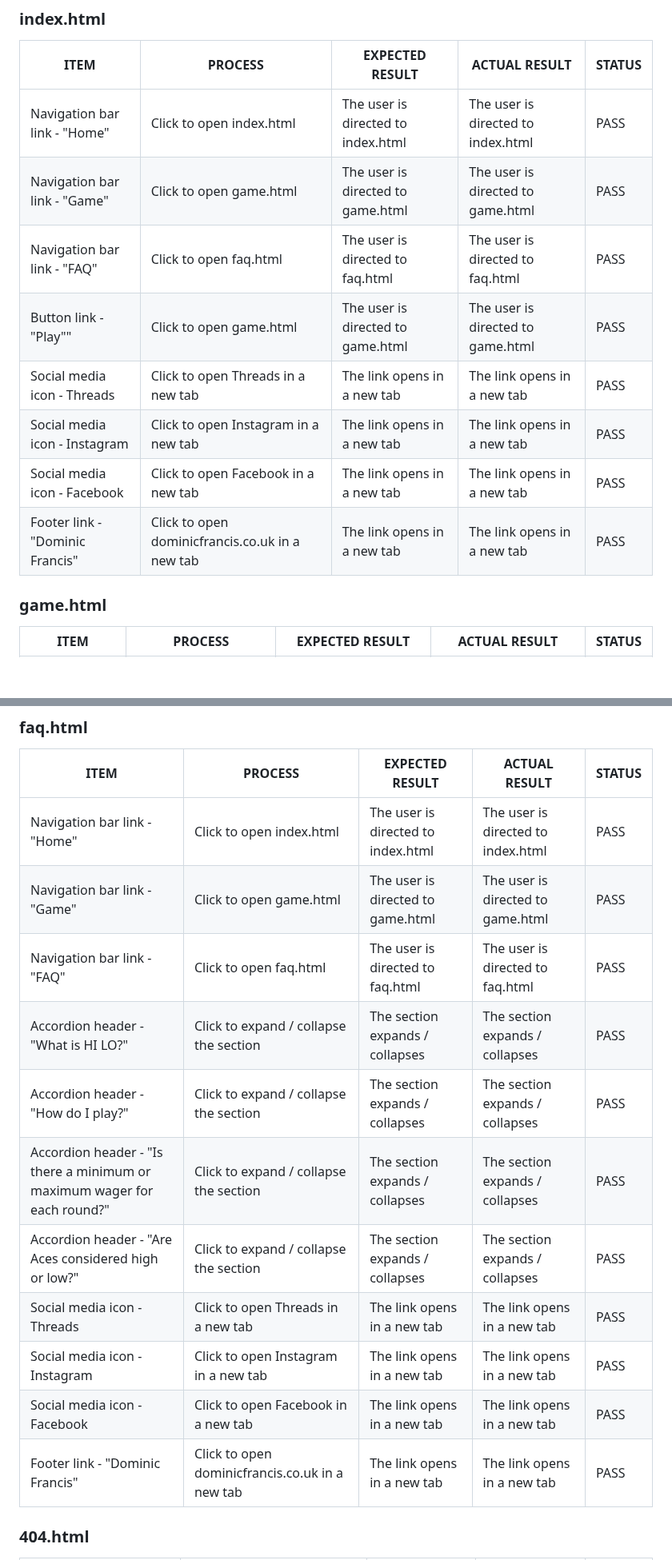
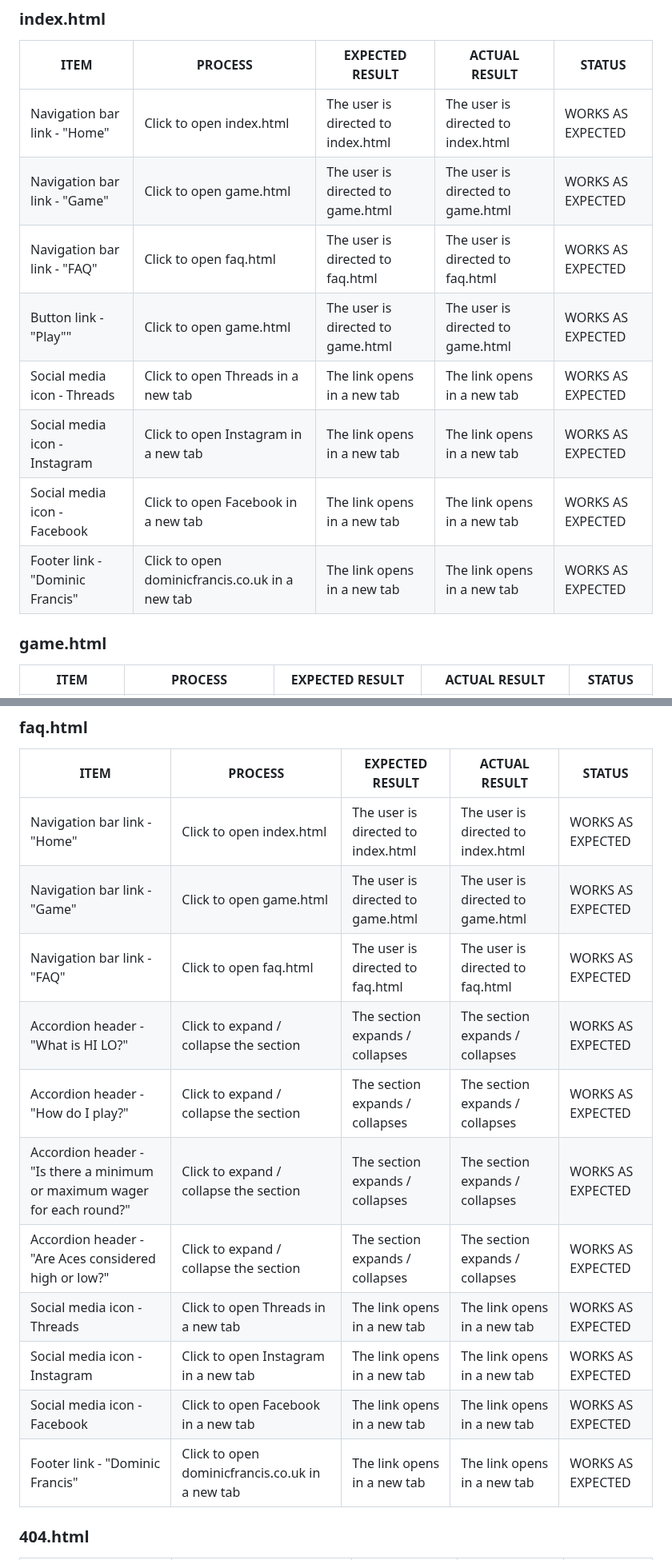
Before and after one commit to dvfrancis/hi-lo-card-game, a Markdown page: TESTING.md, 2 parts joined by grey strips. Shown at 80% size. Drawn GitHub-style; blank space fills up the shorter version.

```diff
--- a/TESTING.md
+++ b/TESTING.md
@@ -171,14 +171,14 @@ Here are the results of a manual test of all links, and any form fields, for eac
 
 | ITEM | PROCESS | EXPECTED RESULT | ACTUAL RESULT | STATUS |
 | --- | --- | --- | --- | --- |
-| Navigation bar link - "Home" | Click to open index.html | The user is directed to index.html | The user is directed to index.html | PASS |
-| Navigation bar link - "Game" | Click to open game.html | The user is directed to game.html | The user is directed to game.html | PASS |
-| Navigation bar link - "FAQ" | Click to open faq.html | The user is directed to faq.html | The user is directed to faq.html | PASS |
-| Button link - "Play"" | Click to open game.html | The user is directed to game.html | The user is directed to game.html | PASS |
-| Social media icon - Threads | Click to open Threads in a new tab  | The link opens in a new tab  | The link opens in a new tab | PASS |
-| Social media icon - Instagram | Click to open Instagram in a new tab  | The link opens in a new tab  | The link opens in a new tab | PASS |
-| Social media icon - Facebook | Click to open Facebook in a new tab  | The link opens in a new tab  | The link opens in a new tab | PASS |
-| Footer link - "Dominic Francis" | Click to open dominicfrancis.co.uk in a new tab | The link opens in a new tab  | The link opens in a new tab | PASS |
+| Navigation bar link - "Home" | Click to open index.html | The user is directed to index.html | The user is directed to index.html | WORKS AS EXPECTED |
+| Navigation bar link - "Game" | Click to open game.html | The user is directed to game.html | The user is directed to game.html | WORKS AS EXPECTED |
+| Navigation bar link - "FAQ" | Click to open faq.html | The user is directed to faq.html | The user is directed to faq.html | WORKS AS EXPECTED |
+| Button link - "Play"" | Click to open game.html | The user is directed to game.html | The user is directed to game.html | WORKS AS EXPECTED |
+| Social media icon - Threads | Click to open Threads in a new tab  | The link opens in a new tab  | The link opens in a new tab | WORKS AS EXPECTED |
+| Social media icon - Instagram | Click to open Instagram in a new tab  | The link opens in a new tab  | The link opens in a new tab | WORKS AS EXPECTED |
+| Social media icon - Facebook | Click to open Facebook in a new tab  | The link opens in a new tab  | The link opens in a new tab | WORKS AS EXPECTED |
+| Footer link - "Dominic Francis" | Click to open dominicfrancis.co.uk in a new tab | The link opens in a new tab  | The link opens in a new tab | WORKS AS EXPECTED |
 
 ### game.html
 
@@ -204,17 +204,17 @@ Here are the results of a manual test of all links, and any form fields, for eac
 
 | ITEM | PROCESS | EXPECTED RESULT | ACTUAL RESULT | STATUS |
 | --- | --- | --- | --- | --- |
-| Navigation bar link - "Home" | Click to open index.html | The user is directed to index.html | The user is directed to index.html | PASS |
-| Navigation bar link - "Game" | Click to open game.html | The user is directed to game.html | The user is directed to game.html | PASS |
-| Navigation bar link - "FAQ" | Click to open faq.html | The user is directed to faq.html | The user is directed to faq.html | PASS |
-| Accordion header - "What is HI LO?" | Click to expand / collapse the section | The section expands / collapses  | The section expands / collapses | PASS |
-| Accordion header - "How do I play?" | Click to expand / collapse the section | The section expands / collapses  | The section expands / collapses | PASS |
-| Accordion header - "Is there a minimum or maximum wager for each round?" | Click to expand / collapse the section | The section expands / collapses  | The section expands / collapses | PASS |
-| Accordion header - "Are Aces considered high or low?" | Click to expand / collapse the section | The section expands / collapses  | The section expands / collapses | PASS |
-| Social media icon - Threads | Click to open Threads in a new tab  | The link opens in a new tab  | The link opens in a new tab | PASS |
-| Social media icon - Instagram | Click to open Instagram in a new tab  | The link opens in a new tab  | The link opens in a new tab | PASS |
-| Social media icon - Facebook | Click to open Facebook in a new tab  | The link opens in a new tab  | The link opens in a new tab | PASS |
-| Footer link - "Dominic Francis" | Click to open dominicfrancis.co.uk in a new tab | The link opens in a new tab  | The link opens in a new tab | PASS |
+| Navigation bar link - "Home" | Click to open index.html | The user is directed to index.html | The user is directed to index.html | WORKS AS EXPECTED |
+| Navigation bar link - "Game" | Click to open game.html | The user is directed to game.html | The user is directed to game.html | WORKS AS EXPECTED |
+| Navigation bar link - "FAQ" | Click to open faq.html | The user is directed to faq.html | The user is directed to faq.html | WORKS AS EXPECTED |
+| Accordion header - "What is HI LO?" | Click to expand / collapse the section | The section expands / collapses  | The section expands / collapses | WORKS AS EXPECTED |
+| Accordion header - "How do I play?" | Click to expand / collapse the section | The section expands / collapses  | The section expands / collapses | WORKS AS EXPECTED |
+| Accordion header - "Is there a minimum or maximum wager for each round?" | Click to expand / collapse the section | The section expands / collapses  | The section expands / collapses | WORKS AS EXPECTED |
+| Accordion header - "Are Aces considered high or low?" | Click to expand / collapse the section | The section expands / collapses  | The section expands / collapses | WORKS AS EXPECTED |
+| Social media icon - Threads | Click to open Threads in a new tab  | The link opens in a new tab  | The link opens in a new tab | WORKS AS EXPECTED |
+| Social media icon - Instagram | Click to open Instagram in a new tab  | The link opens in a new tab  | The link opens in a new tab | WORKS AS EXPECTED |
+| Social media icon - Facebook | Click to open Facebook in a new tab  | The link opens in a new tab  | The link opens in a new tab | WORKS AS EXPECTED |
+| Footer link - "Dominic Francis" | Click to open dominicfrancis.co.uk in a new tab | The link opens in a new tab  | The link opens in a new tab | WORKS AS EXPECTED |
 
 ### 404.html
 
```
Also changed, not shown: other parts of TESTING.md (+47 -28 lines).
